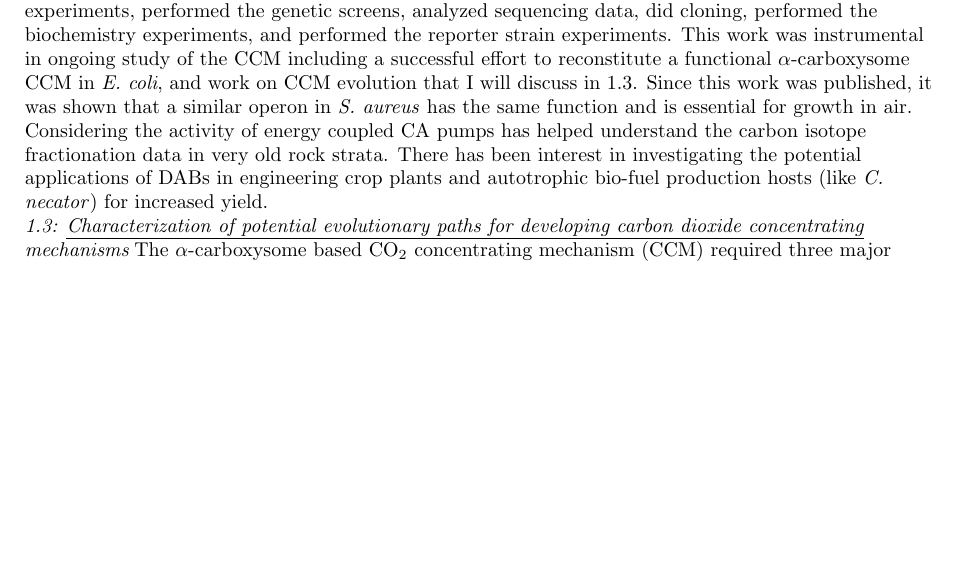
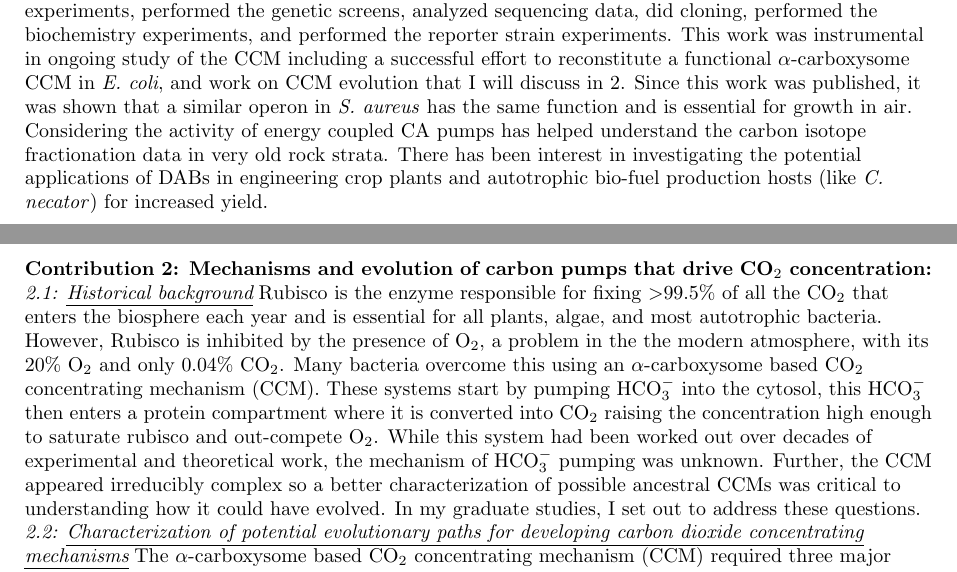
Before and after one commit to jackdesmarais/Fellowships, a LaTeX document (2023_04_08_sub_F32/2023_04_08_sub_Biosketch/contributions_to_science.tex): part of page 1 of 9 before the commit and two parts of pages 1 and 2 of 9 after it, the two joined at a grey line, cut so that both start at the same text, the shorter picture padded with empty space. Compiled offline with pdfLaTeX.

Commit message:
splitting DAB contributions back out

```diff
--- a/2023_04_08_sub_F32/2023_04_08_sub_Biosketch/contributions_to_science.tex
+++ b/2023_04_08_sub_F32/2023_04_08_sub_Biosketch/contributions_to_science.tex
@@ -131,12 +131,29 @@ I showed that the data were consistent with transport occurring through energy c
 These CAs concentrate C$_i$ by converting membrane permeable CO$_2$ into membrane impermeable HCO$_{3}^{-}$ trapping the C$_i$ in the cell.
 Further similar operons in the human pathogens \textit{V. Cholera} and \textit{B. anthracis} had the same activity.
 As the primary author on this work, I conceived and designed the experiments, performed the genetic screens, analyzed sequencing data, did cloning, performed the biochemistry experiments, and performed the reporter strain experiments.
-This work was instrumental in ongoing study of the CCM including a successful effort to reconstitute a functional $\alpha$-carboxysome CCM in \textit{E. coli}, and work on CCM evolution that I will discuss in \ref{CCM_EVO_COMBINED}.
+This work was instrumental in ongoing study of the CCM including a successful effort to reconstitute a functional $\alpha$-carboxysome CCM in \textit{E. coli}, and work on CCM evolution that I will discuss in \ref{CCM_EVO}.
 Since this work was published, it was shown that a similar operon in \textit{S. aureus} has the same function and is essential for growth in air.
 Considering the activity of energy coupled CA pumps has helped understand the carbon isotope fractionation data in very old rock strata.
 There has been interest in investigating the potential applications of DABs in engineering crop plants and autotrophic bio-fuel production hosts (like \textit{C. necator}) for increased yield.
 %
-\subsubsection{Characterization of potential evolutionary paths for developing carbon dioxide concentrating mechanisms} \label{CCM_EVO_COMBINED}
+\nocite{Desmarais2019-yc,Desmarais2018-ac,Desmarais2019-dc}
+\printbibliography[heading=none]
+
+% \leavevmode\newline
+\leavevmode\pagebreak
+
+\newrefsection
+\subsection{Mechanisms and evolution of carbon pumps that drive CO$_2$ concentration:}\label{CCM_EVO}
+\subsubsection{Historical background}
+Rubisco is the enzyme responsible for fixing $>$99.5\% of all the CO$_2$ that enters the biosphere each year and is essential for all plants, algae, and most autotrophic bacteria.
+However, Rubisco is inhibited by the presence of O$_2$, a problem in the the modern atmosphere, with its 20\% O$_2$ and only 0.04\% CO$_2$.
+Many bacteria overcome this using an $\alpha$-carboxysome based CO$_2$ concentrating mechanism (CCM).
+These systems start by pumping HCO$_{3}^{-}$ into the cytosol, this HCO$_{3}^{-}$ then enters a protein compartment where it is converted into CO$_2$ raising the concentration high enough to saturate rubisco and out-compete O$_2$.
+While this system had been worked out over decades of experimental and theoretical work, the mechanism of HCO$_{3}^{-}$ pumping was unknown.
+Further, the CCM appeared irreducibly complex so a better characterization of possible ancestral CCMs was critical to understanding how it could have evolved.
+In my graduate studies, I set out to address these questions.
+%
+\subsubsection{Characterization of potential evolutionary paths for developing carbon dioxide concentrating mechanisms}
 The $\alpha$-carboxysome based CO$_2$ concentrating mechanism (CCM) required three major evolutionary steps, acquiring a CA, gaining a C$_i$ pump, and co-encapsulating CA and rubisco.
 All of these components are essential in the modern CCM raising questions about how the system could have evolved.
 However, the atmosphere when the CCM first evolved had more CO$_2$ and less O$_2$, so we hypothesized that evolutionary intermediates may have provided fitness benefits in prior atmospheres.
```
Also changed, not shown: 2023_04_08_sub_F32/2023_04_08_sub_Biosketch/contributions_to_science.pdf, 2023_04_08_sub_F32/2023_04_08_sub_Biosketch/contributions_to_science.tex (2 more changed lines).
